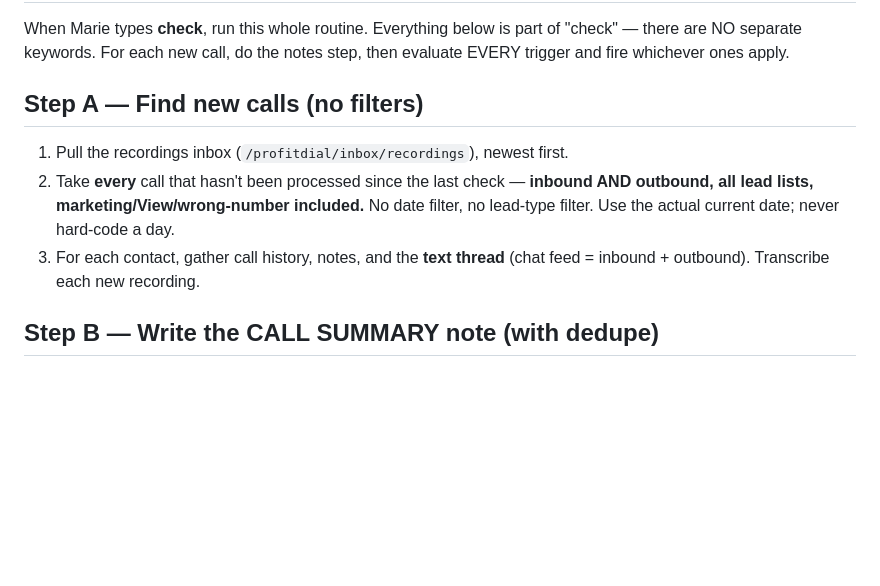
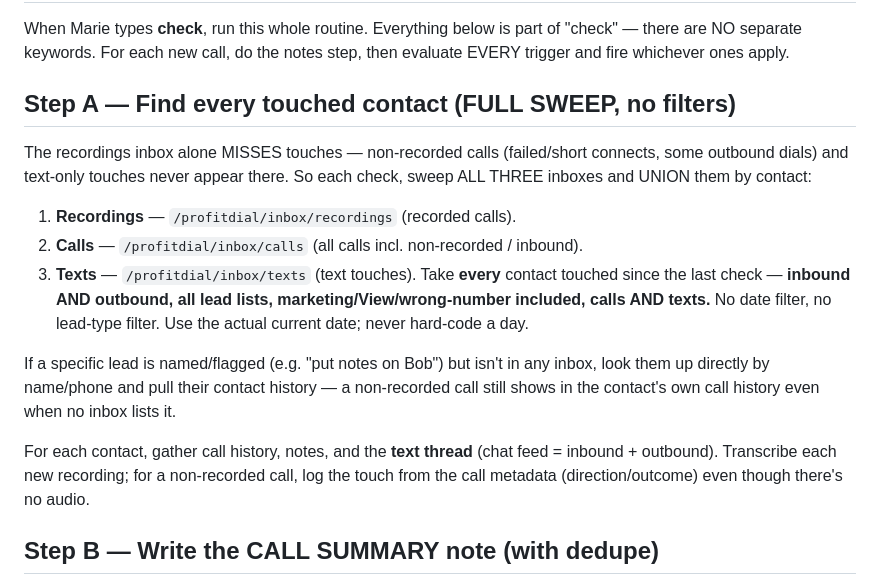
Before and after one commit to JuanDiaz2025/REI-Blackbook-System-Navigation, a Markdown page: .claude/commands/check.md, the part around the change. GitHub-like rendering; blank space fills up the shorter version.

Commit message:
check: full sweep across Recordings + Calls + Texts inboxes
The recordings inbox alone misses non-recorded calls and text-only
touches. check now unions all three inboxes by contact each run, and
falls back to a direct contact-history lookup when a named lead isn't
in any inbox (e.g. a non-recorded call like Bob Mendez's).

Co-Authored-By: Claude Opus 4.8 <noreply@anthropic.com>
Claude-Session: https://claude.ai/code/session_01F8JD7L3JGa763Yw9zU6Jia

```diff
--- a/.claude/commands/check.md
+++ b/.claude/commands/check.md
@@ -9,14 +9,25 @@ When Marie types **check**, run this whole routine. Everything below is part of
 "check" — there are NO separate keywords. For each new call, do the notes step,
 then evaluate EVERY trigger and fire whichever ones apply.
 
-## Step A — Find new calls (no filters)
-1. Pull the recordings inbox (`/profitdial/inbox/recordings`), newest first.
-2. Take **every** call that hasn't been processed since the last check —
-   **inbound AND outbound, all lead lists, marketing/View/wrong-number included.**
-   No date filter, no lead-type filter. Use the actual current date; never hard-code
-   a day.
-3. For each contact, gather call history, notes, and the **text thread**
-   (chat feed = inbound + outbound). Transcribe each new recording.
+## Step A — Find every touched contact (FULL SWEEP, no filters)
+The recordings inbox alone MISSES touches — non-recorded calls (failed/short
+connects, some outbound dials) and text-only touches never appear there. So each
+check, sweep ALL THREE inboxes and UNION them by contact:
+1. **Recordings** — `/profitdial/inbox/recordings` (recorded calls).
+2. **Calls** — `/profitdial/inbox/calls` (all calls incl. non-recorded / inbound).
+3. **Texts** — `/profitdial/inbox/texts` (text touches).
+Take **every** contact touched since the last check — **inbound AND outbound, all
+lead lists, marketing/View/wrong-number included, calls AND texts.** No date
+filter, no lead-type filter. Use the actual current date; never hard-code a day.
+
+If a specific lead is named/flagged (e.g. "put notes on Bob") but isn't in any
+inbox, look them up directly by name/phone and pull their contact history — a
+non-recorded call still shows in the contact's own call history even when no inbox
+lists it.
+
+For each contact, gather call history, notes, and the **text thread** (chat feed =
+inbound + outbound). Transcribe each new recording; for a non-recorded call, log
+the touch from the call metadata (direction/outcome) even though there's no audio.
 
 ## Step B — Write the CALL SUMMARY note (with dedupe)
 For each new call, before posting, **check the contact's existing notes** — if a
```
